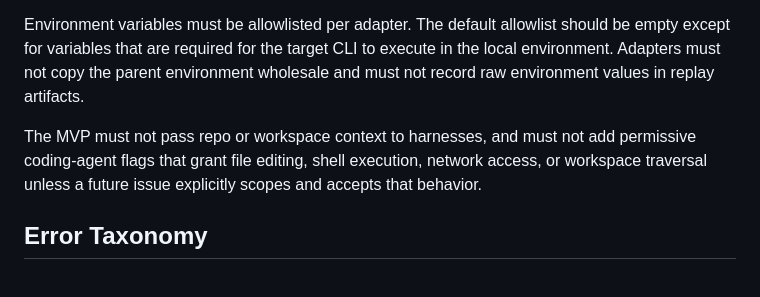
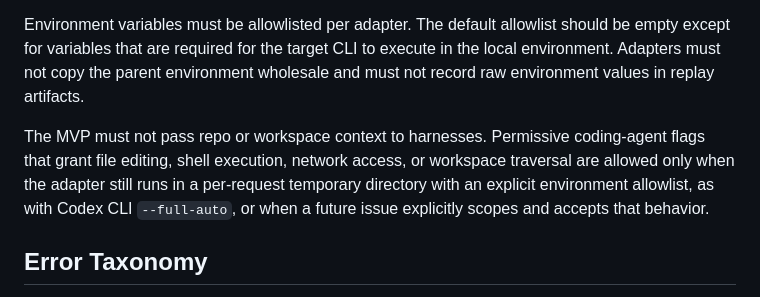
Before and after one commit to calvinnwq/fps-arena-bench, a Markdown page: docs/adr/0001-harness-process-model.md, the part around the change. Rendered like a GitHub page.

Commit message:
no-mistakes(document): Align ADR with Codex CLI permissions

```diff
--- a/docs/adr/0001-harness-process-model.md
+++ b/docs/adr/0001-harness-process-model.md
@@ -42,7 +42,7 @@ Harness subprocesses must run from a per-request temporary directory, not from t
 
 Environment variables must be allowlisted per adapter. The default allowlist should be empty except for variables that are required for the target CLI to execute in the local environment. Adapters must not copy the parent environment wholesale and must not record raw environment values in replay artifacts.
 
-The MVP must not pass repo or workspace context to harnesses, and must not add permissive coding-agent flags that grant file editing, shell execution, network access, or workspace traversal unless a future issue explicitly scopes and accepts that behavior.
+The MVP must not pass repo or workspace context to harnesses. Permissive coding-agent flags that grant file editing, shell execution, network access, or workspace traversal are allowed only when the adapter still runs in a per-request temporary directory with an explicit environment allowlist, as with Codex CLI `--full-auto`, or when a future issue explicitly scopes and accepts that behavior.
 
 ## Error Taxonomy
 
```
